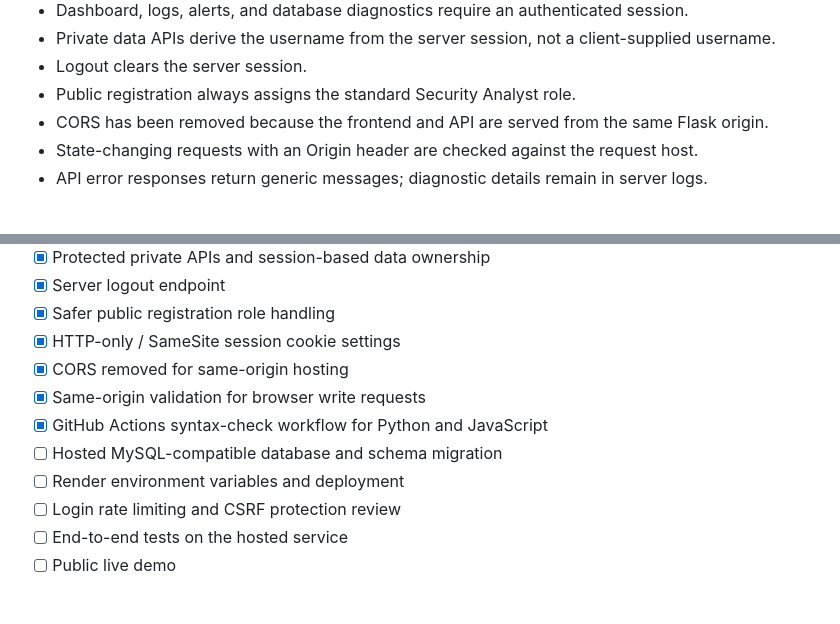
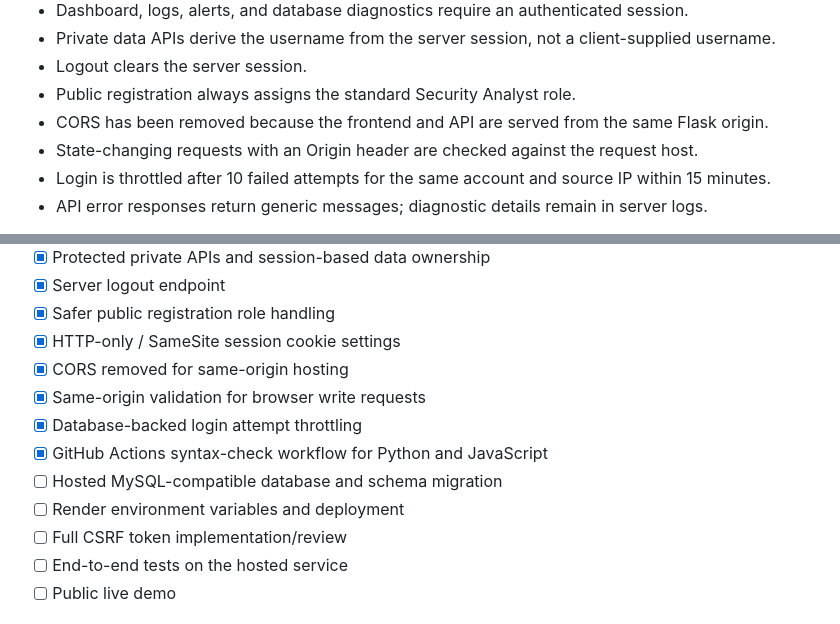
Before and after one commit to DhartiPatel15/Security-Log-Analyzer-Alert-Dashboard, a Markdown page: README.md, 2 parts joined by grey strips. GitHub-like rendering.

Commit message:
Document login throttling control

```diff
--- a/README.md
+++ b/README.md
@@ -150,6 +150,7 @@ The backend also includes a `requirements.txt` and `.env.example`. A hosted depl
 - Public registration always assigns the standard Security Analyst role.
 - CORS has been removed because the frontend and API are served from the same Flask origin.
 - State-changing requests with an Origin header are checked against the request host.
+- Login is throttled after 10 failed attempts for the same account and source IP within 15 minutes.
 - API error responses return generic messages; diagnostic details remain in server logs.
 
 These changes improve the security baseline, but do not make the project production-ready by themselves. CSRF tokens/origin validation, login rate limiting, monitoring, backups, and full security testing are still required before handling real data.
@@ -164,10 +165,11 @@ These changes improve the security baseline, but do not make the project product
 - [x] HTTP-only / SameSite session cookie settings
 - [x] CORS removed for same-origin hosting
 - [x] Same-origin validation for browser write requests
+- [x] Database-backed login attempt throttling
 - [x] GitHub Actions syntax-check workflow for Python and JavaScript
 - [ ] Hosted MySQL-compatible database and schema migration
 - [ ] Render environment variables and deployment
-- [ ] Login rate limiting and CSRF protection review
+- [ ] Full CSRF token implementation/review
 - [ ] End-to-end tests on the hosted service
 - [ ] Public live demo
 
```
